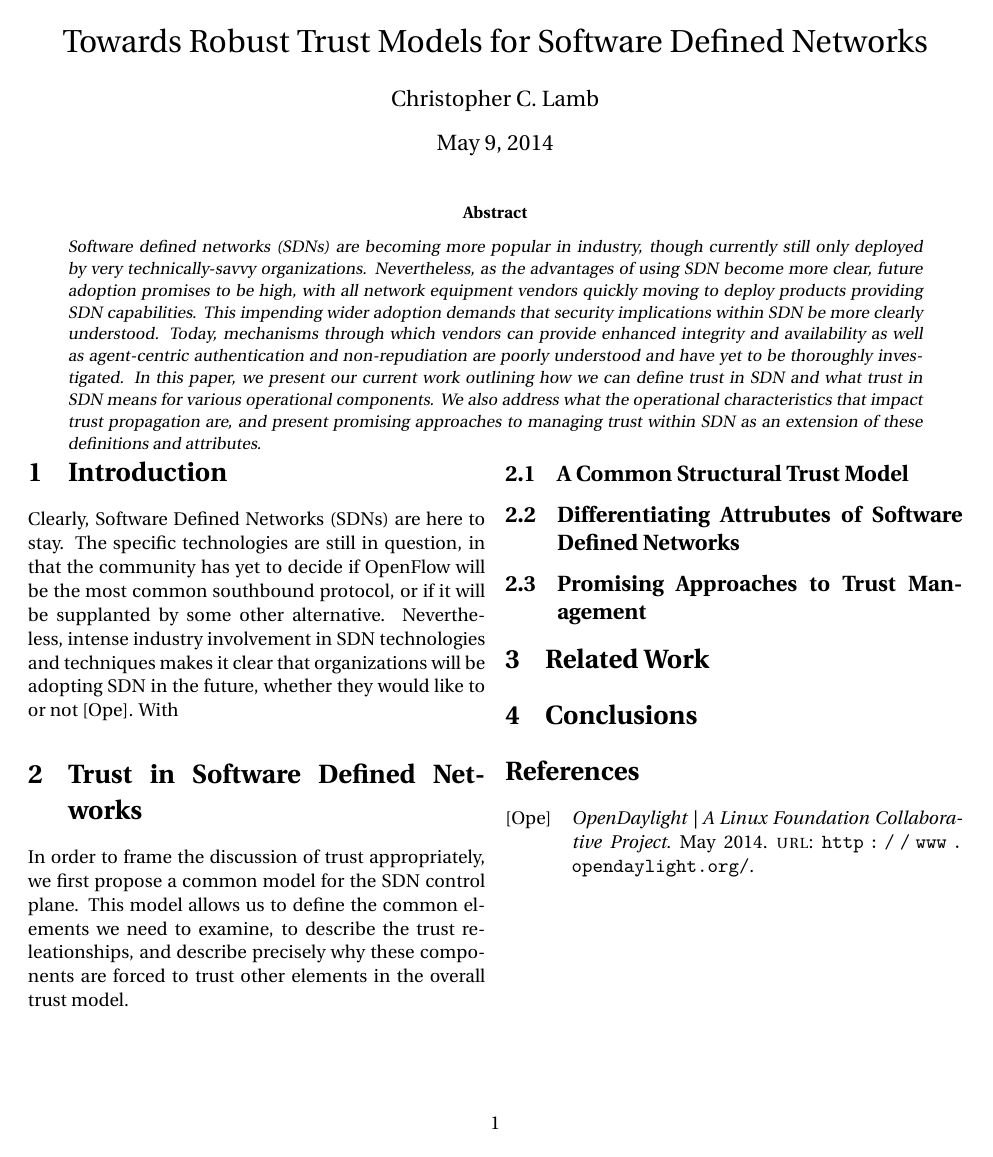
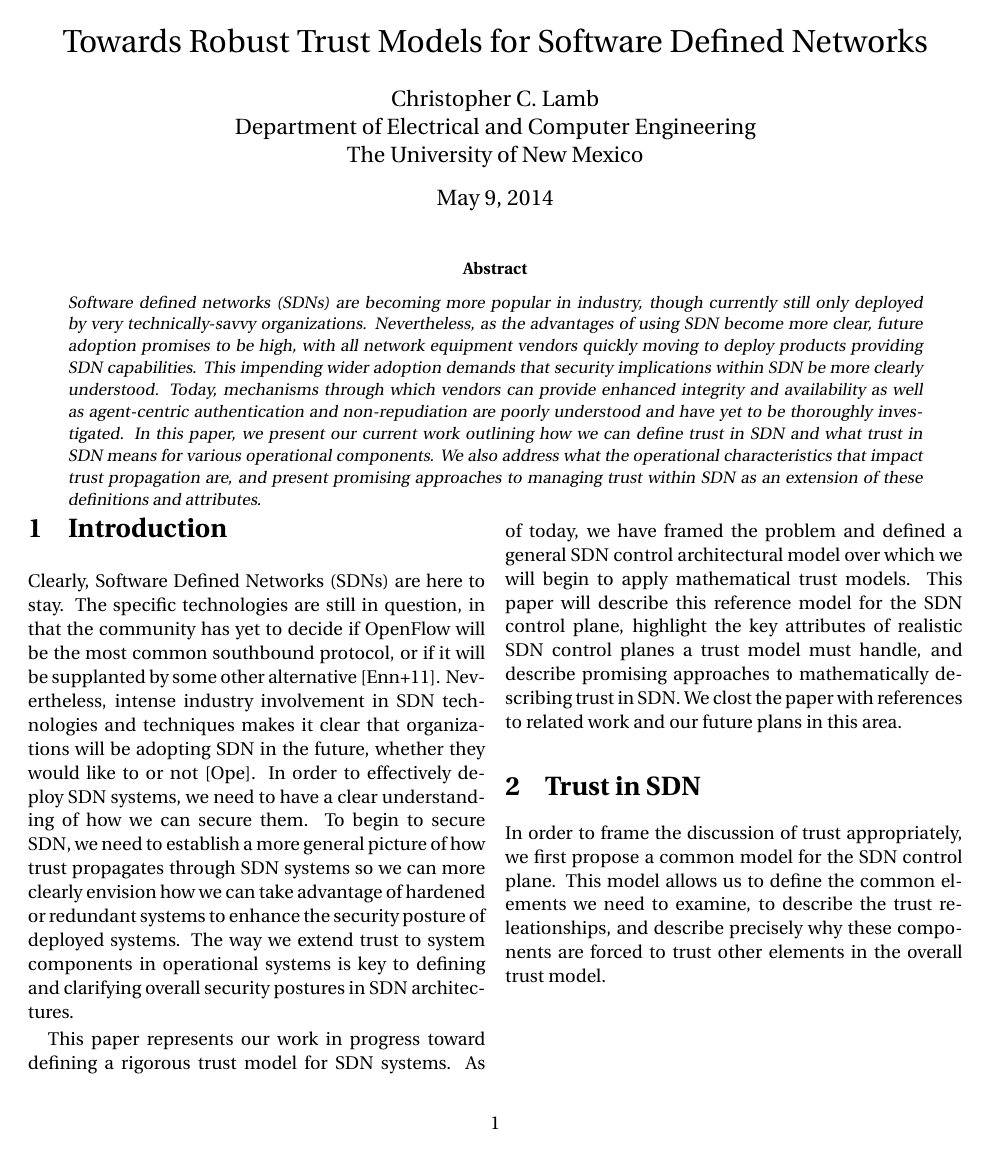
Before and after one commit to cclamb/sdn-trust, a LaTeX paper (sdn-trust.tex): the whole page before the commit and page 1 of 2 after it. Compiled offline with pdfLaTeX.

Commit message:
intro complete

```diff
--- a/sdn-trust.tex
+++ b/sdn-trust.tex
@@ -8,7 +8,7 @@
 \usepackage[backend=bibtex,sorting=nyt,style=alphabetic]{biblatex}
 \addbibresource{bib/sdn.bib}
 \addbibresource{bib/trust.bib}
-\author{Christopher C. Lamb}
+\author{Christopher C. Lamb \\ Department of Electrical and Computer Engineering \\ The University of New Mexico}
 \title{Towards Robust Trust Models for Software Defined Networks}
 \begin{document}
 
@@ -22,9 +22,11 @@
 ]
 
 \section{Introduction}
-Clearly, Software Defined Networks (SDNs) are here to stay. The specific technologies are still in question, in that the community has yet to decide if OpenFlow will be the most common southbound protocol, or if it will be supplanted by some other alternative.  Nevertheless, intense industry involvement in SDN technologies and techniques makes it clear that organizations will be adopting SDN in the future, whether they would like to or not~\cite{opendaylight}.  With
+Clearly, Software Defined Networks (SDNs) are here to stay. The specific technologies are still in question, in that the community has yet to decide if OpenFlow will be the most common southbound protocol, or if it will be supplanted by some other alternative~\cite{rfc6241}.  Nevertheless, intense industry involvement in SDN technologies and techniques makes it clear that organizations will be adopting SDN in the future, whether they would like to or not~\cite{opendaylight}.  In order to effectively deploy SDN systems, we need to have a clear understanding of how we can secure them.  To begin to secure SDN, we need to establish a more general picture of how trust propagates through SDN systems so we can more clearly envision how we can take advantage of hardened or redundant systems to enhance the security posture of deployed systems.  The way we extend trust to system components in operational systems is key to defining and clarifying overall security postures in SDN architectures.
 
-\section{Trust in Software Defined Networks}
+This paper represents our work in progress toward defining a rigorous trust model for SDN systems.  As of today, we have framed the problem and defined a general SDN control architectural model over which we will begin to apply mathematical trust models.  This paper will describe this reference model for the SDN control plane, highlight the key attributes of realistic SDN control planes a trust model must handle, and describe promising approaches to mathematically describing trust in SDN.  We clost the paper with references to related work and our future plans in this area.
+
+\section{Trust in SDN}
 In order to frame the discussion of trust appropriately, we first propose a common model for the SDN control plane.  This model allows us to define the common elements we need to examine, to describe the trust releationships, and describe precisely why these components are forced to trust other elements in the overall trust model.
 
 
```
Also changed, not shown: bib/sdn.bib (+10 -0 lines), sdn-trust.pdf.
